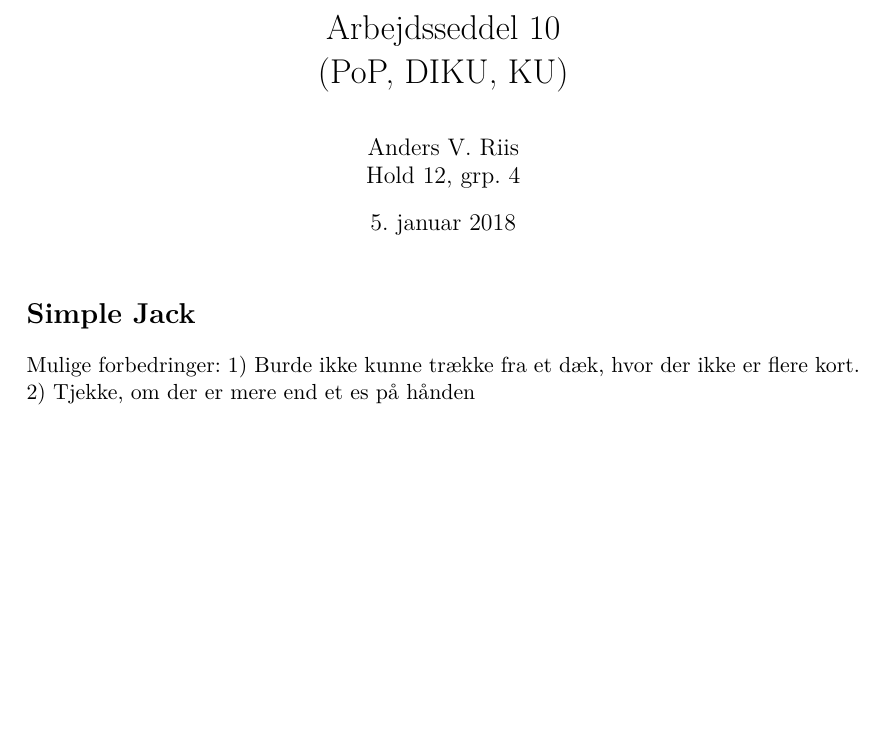
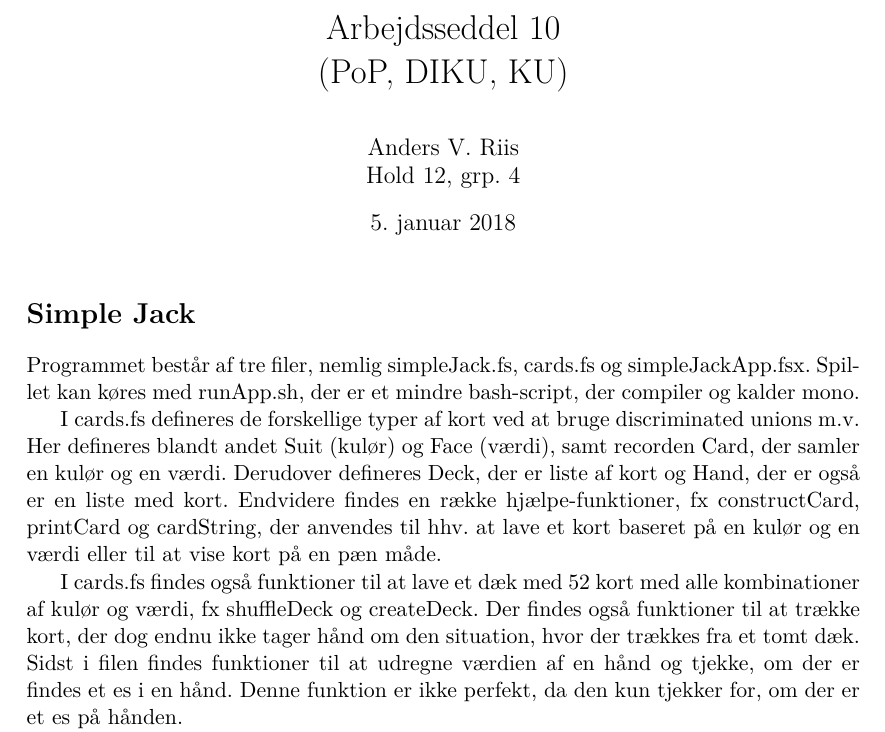
Before and after one commit to zxl634/pop10, a LaTeX document (10gAndersRiis.tex): part of page 1 of 2 before the commit and part of the page after it, cut so that both start at the same text, the shorter picture padded with empty space. Compiled offline with pdfLaTeX.

Commit message:
Inden aflevering

```diff
--- a/10gAndersRiis.tex
+++ b/10gAndersRiis.tex
@@ -4,7 +4,8 @@
 \begin{document}
 \maketitle
 \section*{Simple Jack}
-Mulige forbedringer:
-1) Burde ikke kunne trække fra et dæk, hvor der ikke er flere kort.
-2) Tjekke, om der er mere end et es på hånden
-\newpage
+Programmet består af tre filer, nemlig simpleJack.fs, cards.fs og simpleJackApp.fsx. Spillet kan køres med runApp.sh, der er et mindre bash-script, der compiler og kalder mono.
+
+I cards.fs defineres de forskellige typer af kort ved at bruge discriminated unions m.v. Her defineres blandt andet Suit (kulør) og Face (værdi), samt recorden Card, der samler en kulør og en værdi. Derudover defineres Deck, der er liste af kort og Hand, der er også er en liste med kort. Endvidere findes en række hjælpe-funktioner, fx constructCard, printCard og cardString, der anvendes til hhv. at lave et kort baseret på en kulør og en værdi eller til at vise kort på en pæn måde.
+
+I cards.fs findes også funktioner til at lave et dæk med 52 kort med alle kombinationer af kulør og værdi, fx shuffleDeck og createDeck. Der findes også funktioner til at trække kort, der dog endnu ikke tager hånd om den situation, hvor der trækkes fra et tomt dæk. Sidst i filen findes funktioner til at udregne værdien af en hånd og tjekke, om der er findes et es i en hånd. Denne funktion er ikke perfekt, da den kun tjekker for, om der er et es på hånden.
```
Also changed, not shown: 10gAndersRiis.tex (16 more changed lines), 2 other files.
